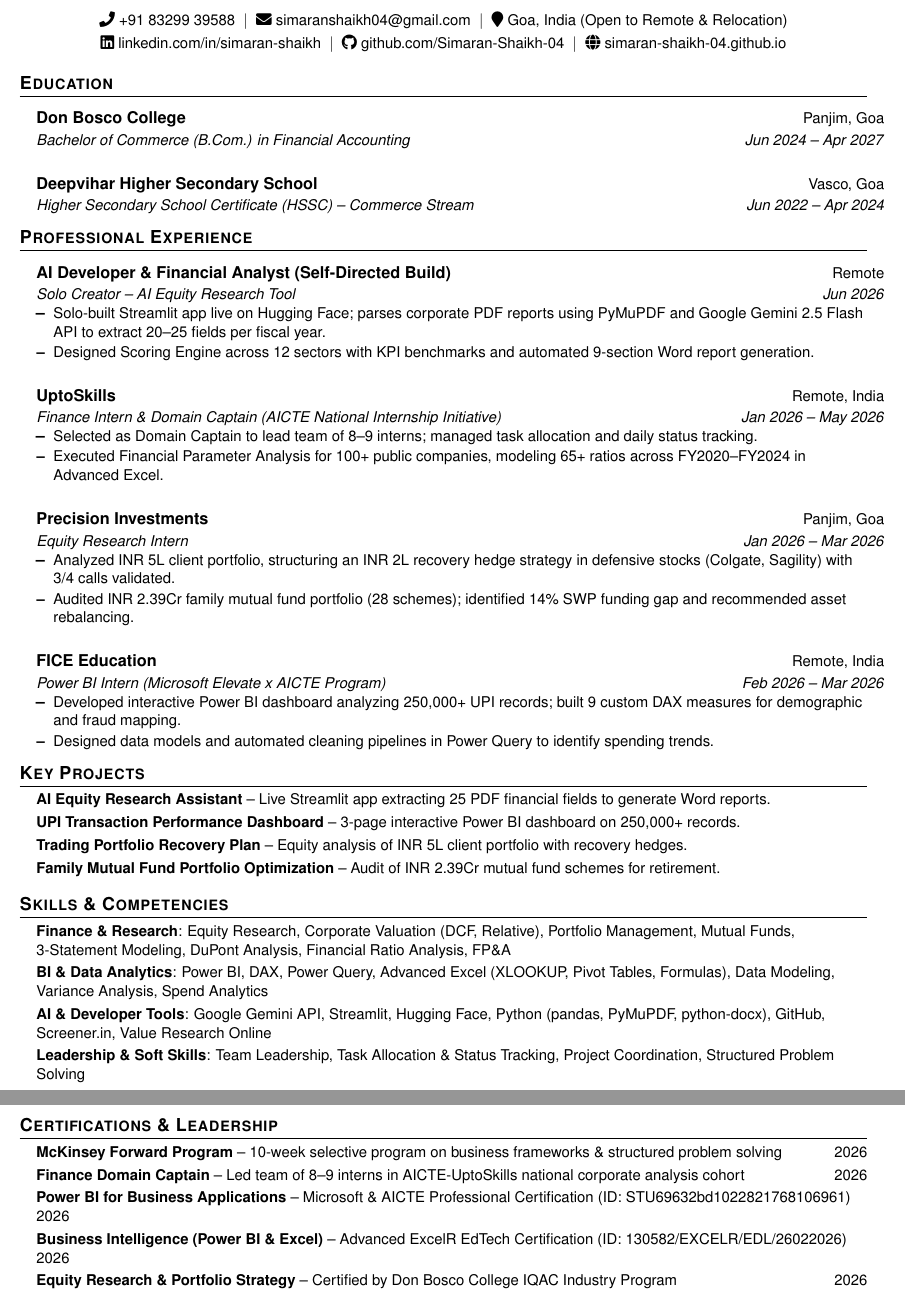
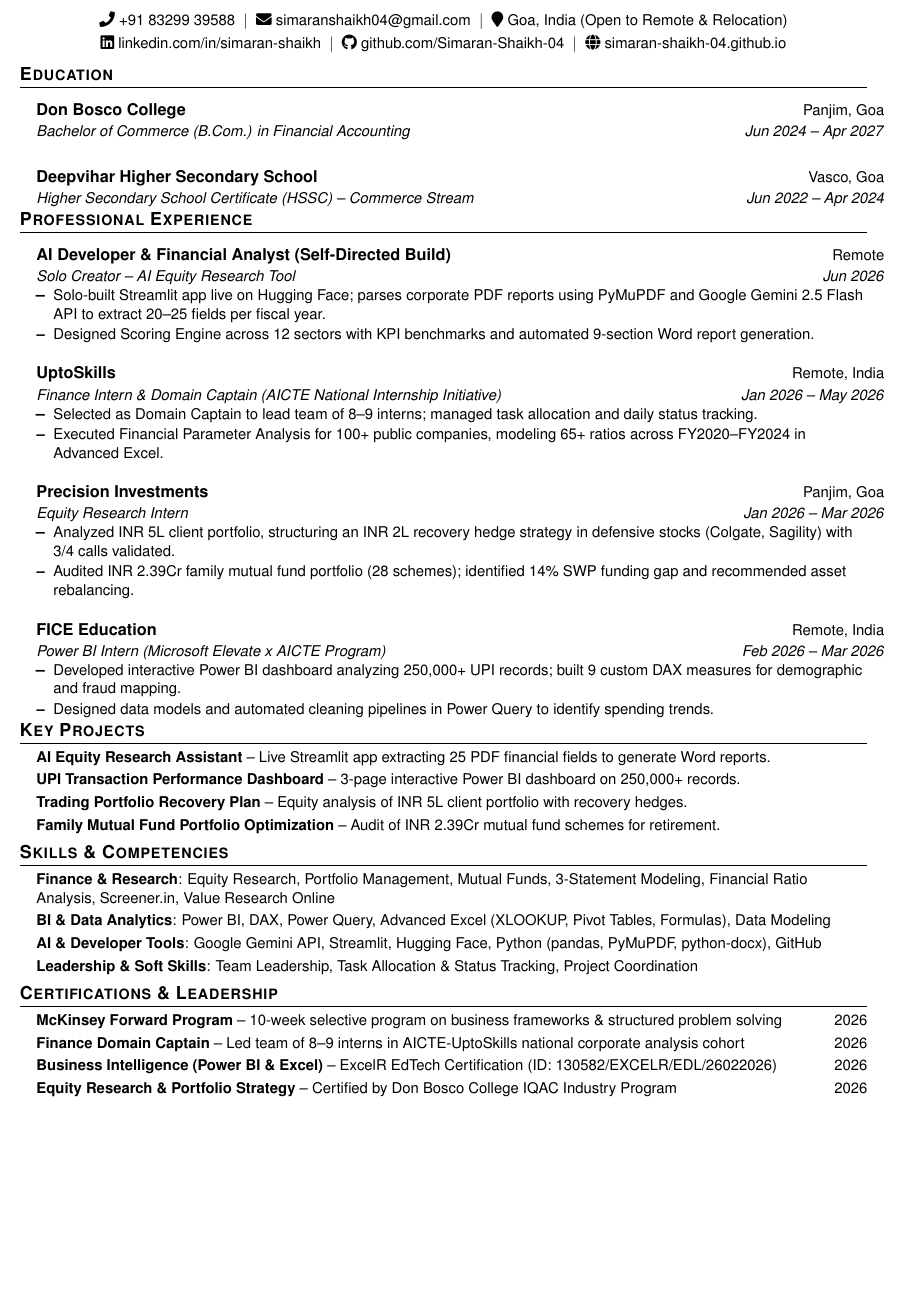
Before and after one commit to simaran-shaikh-04/simaran-shaikh-04.github.io, a LaTeX CV (resume.tex): two parts of pages 1 and 2 of 2 before the commit and part of the page after it, the two joined at a grey line, cut so that both start at the same text, the shorter picture padded with empty space. Compiled offline with pdfLaTeX.

Commit message:
Synchronize local resume.tex with user manual edits on Overleaf

```diff
--- a/resume.tex
+++ b/resume.tex
@@ -37,7 +37,7 @@
 \titleformat{\section}{
   \scshape\raggedright\large\bfseries
 }{}{0em}{}[\color{black}\titlerule]
-\titlespacing*{\section}{0pt}{10pt}{5pt}
+\titlespacing*{\section}{0pt}{3pt}{5pt}
 
 % Ensure that generate pdf is machine readable/ATS parsable
 \pdfgentounicode=1
@@ -64,7 +64,7 @@
     \end{tabular*}\vspace{-2pt}
 }
 
-\newcommand{\resumeSubHeadingListStart}{\begin{itemize}[leftmargin=0.15in, label={}, topsep=0pt, partopsep=0pt, itemsep=3pt, parsep=0pt]}
+\newcommand{\resumeSubHeadingListStart}{\begin{itemize}[leftmargin=0.15in, label={}, topsep=0pt, partopsep=0pt, itemsep=0pt, parsep=0pt]}
 \newcommand{\resumeSubHeadingListEnd}{\end{itemize}\vspace{-2pt}}
 \newcommand{\resumeItemListStart}{\begin{itemize}[leftmargin=0.15in, topsep=2pt, parsep=0pt, itemsep=2pt]}
 \newcommand{\resumeItemListEnd}{\end{itemize}\vspace{-2pt}}
@@ -93,7 +93,6 @@
     \resumeSubheading
       {Don Bosco College}{Panjim, Goa}
       {Bachelor of Commerce (B.Com.) in Financial Accounting}{Jun 2024 -- Apr 2027}
-    \vspace{-4pt}
     \resumeSubheading
       {Deepvihar Higher Secondary School}{Vasco, Goa}
       {Higher Secondary School Certificate (HSSC) -- Commerce Stream}{Jun 2022 -- Apr 2024}
@@ -151,10 +150,10 @@
 \section{Skills \& Competencies}
  \begin{itemize}[leftmargin=0.15in, label={}, itemsep=2.5pt, parsep=0pt, topsep=2pt]
     \small
-    \item \textbf{Finance \& Research}{: Equity Research, Corporate Valuation (DCF, Relative), Portfolio Management, Mutual Funds, 3-Statement Modeling, DuPont Analysis, Financial Ratio Analysis, FP\&A}
-    \item \textbf{BI \& Data Analytics}{: Power BI, DAX, Power Query, Advanced Excel (XLOOKUP, Pivot Tables, Formulas), Data Modeling, Variance Analysis, Spend Analytics}
-    \item \textbf{AI \& Developer Tools}{: Google Gemini API, Streamlit, Hugging Face, Python (pandas, PyMuPDF, python-docx), GitHub, Screener.in, Value Research Online}
-    \item \textbf{Leadership \& Soft Skills}{: Team Leadership, Task Allocation \& Status Tracking, Project Coordination, Structured Problem Solving}
+    \item \textbf{Finance \& Research}{: Equity Research, Portfolio Management, Mutual Funds, 3-Statement Modeling, Financial Ratio Analysis, Screener.in, Value Research Online }
+    \item \textbf{BI \& Data Analytics}{: Power BI, DAX, Power Query, Advanced Excel (XLOOKUP, Pivot Tables, Formulas), Data Modeling }
+    \item \textbf{AI \& Developer Tools}{: Google Gemini API, Streamlit, Hugging Face, Python (pandas, PyMuPDF, python-docx), GitHub }
+    \item \textbf{Leadership \& Soft Skills}{: Team Leadership, Task Allocation \& Status Tracking, Project Coordination}
  \end{itemize}
 
 %-----------CERTIFICATIONS-----------
@@ -163,8 +162,8 @@
     \small
     \item \textbf{McKinsey Forward Program} -- 10-week selective program on business frameworks \& structured problem solving \hfill 2026
     \item \textbf{Finance Domain Captain} -- Led team of 8--9 interns in AICTE-UptoSkills national corporate analysis cohort \hfill 2026
-    \item \textbf{Power BI for Business Applications} -- Microsoft \& AICTE Professional Certification (ID: STU69632bd1022821768106961) \hfill 2026
-    \item \textbf{Business Intelligence (Power BI \& Excel)} -- Advanced ExcelR EdTech Certification (ID: 130582/EXCELR/EDL/26022026) \hfill 2026
+
+    \item \textbf{Business Intelligence (Power BI \& Excel)} -- ExcelR EdTech Certification (ID: 130582/EXCELR/EDL/26022026) \hfill 2026
     \item \textbf{Equity Research \& Portfolio Strategy} -- Certified by Don Bosco College IQAC Industry Program \hfill 2026
   \end{itemize}
 
```
